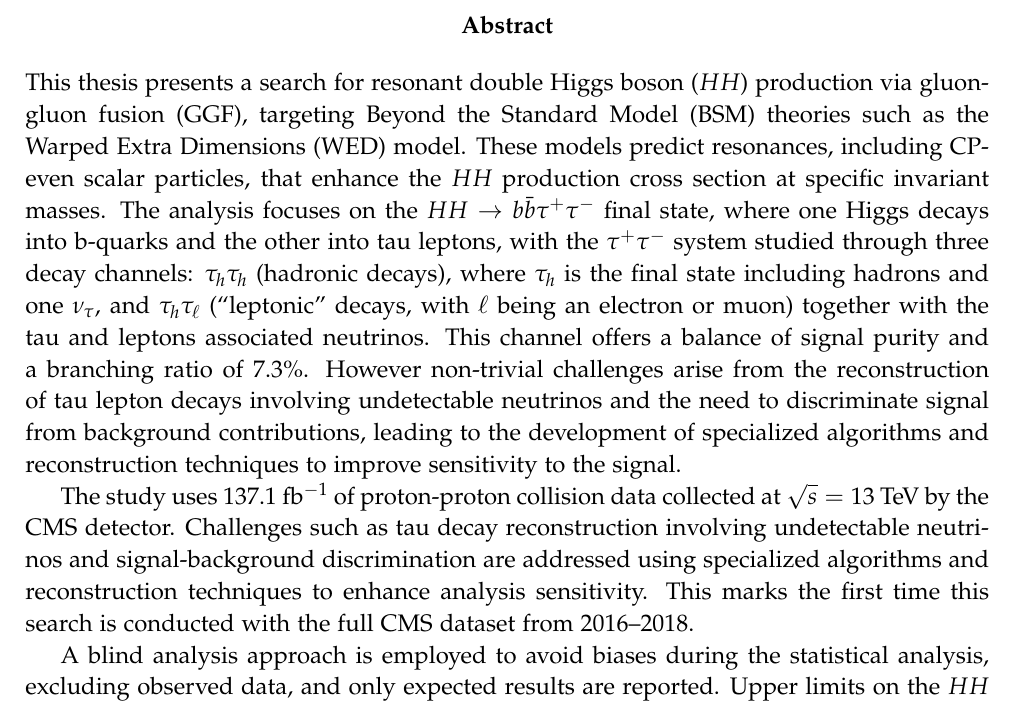
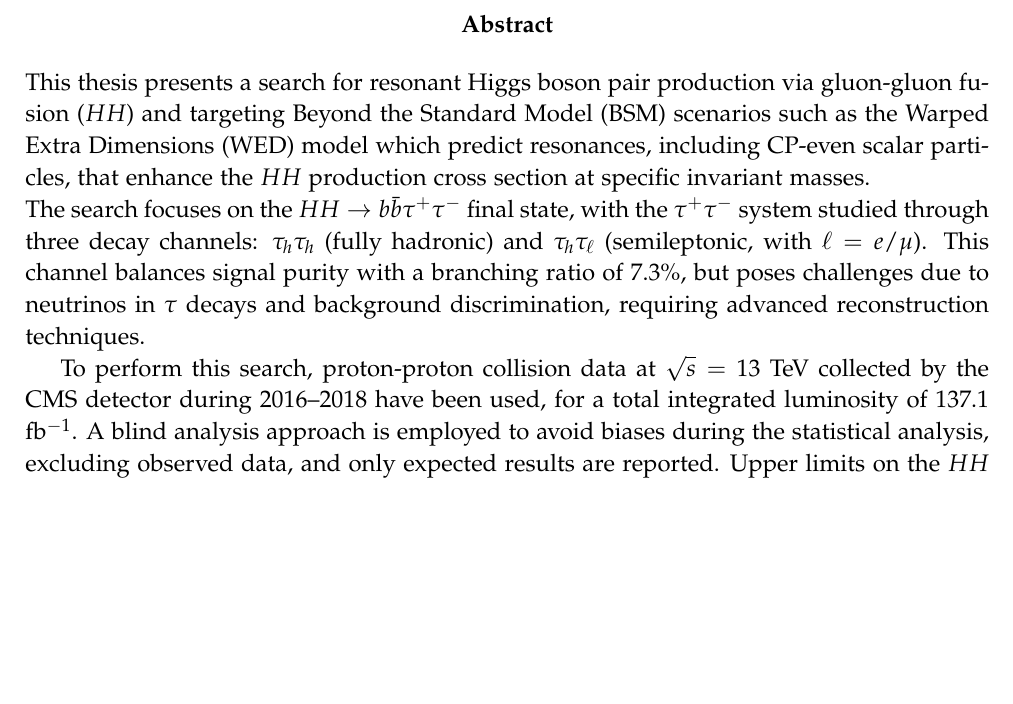
Before and after one commit to valeriadamante/consegna, a LaTeX document (Abstract/main_abstract.tex, which reads Abstract/abstract.tex, Abstract/setup_stuff.tex): part of page 2 of 2, cut so that both start at the same text, the shorter picture padded with empty space. Compiled offline with pdfLaTeX.

Commit message:
redone abstract

```diff
--- a/Abstract/abstract.tex
+++ b/Abstract/abstract.tex
@@ -1,6 +1,6 @@
 \begin{abstract}
-    This thesis presents a search for resonant double Higgs boson ($HH$) production via gluon-gluon fusion (GGF), targeting Beyond the Standard Model (BSM) theories such as the Warped Extra Dimensions (WED) model. These models predict resonances, including CP-even scalar particles, that enhance the $HH$ production cross section at specific invariant masses. The analysis focuses on the $HH \rightarrow b\bar{b}\tau^+\tau^-$ final state, where one Higgs decays into b-quarks and the other into tau leptons, with the $\tau^+\tau^-$ system studied through three decay channels: $\tau_h\tau_h$ (hadronic decays), where $\tau_h$ is the final state including hadrons and one $\nu_\tau$, and $\tau_h\tau_\ell$ (``leptonic'' decays, with $\ell$ being an electron or muon) together with the tau and leptons associated neutrinos. This channel offers a balance of signal purity and a branching ratio of 7.3\%. However non-trivial challenges arise from the reconstruction of tau lepton decays involving undetectable neutrinos and the need to discriminate signal from background contributions, leading to the development of specialized algorithms and reconstruction techniques to improve sensitivity to the signal.
+    This thesis presents a search for resonant Higgs boson pair production via gluon-gluon fusion ($HH$) and targeting Beyond the Standard Model (BSM) scenarios such as the Warped Extra Dimensions (WED) model which predict resonances, including CP-even scalar particles, that enhance the $HH$ production cross section at specific invariant masses. \\
+    The search focuses on the $HH \rightarrow b\bar{b}\tau^+\tau^-$ final state, with the $\tau^+\tau^-$ system studied through three decay channels: $\tau_h\tau_h$ (fully hadronic) and $\tau_h\tau_\ell$ (semileptonic, with $\ell = e/\mu$). This channel balances signal purity with a branching ratio of 7.3\%, but poses challenges due to neutrinos in $\tau$ decays and background discrimination, requiring advanced reconstruction techniques.
 
-    The study uses 137.1 fb$^{-1}$ of proton-proton collision data collected at $\sqrt{s} = 13$ TeV by the CMS detector. Challenges such as tau decay reconstruction involving undetectable neutrinos and signal-background discrimination are addressed using specialized algorithms and reconstruction techniques to enhance analysis sensitivity. This marks the first time this search is conducted with the full CMS dataset from 2016–2018.
-
+    To perform this search, proton-proton collision data at $\sqrt{s} = 13$ TeV collected by the CMS detector during 2016–2018 have been used, for a total integrated luminosity of 137.1 fb$^{-1}$.
     A blind analysis approach is employed to avoid biases during the statistical analysis, excluding observed data, and only expected results are reported. Upper limits on the $HH$ production cross section are set as a function of resonance mass and interpreted within the WED framework, offering new insights into potential BSM physics.
--- a/Abstract/setup_stuff.tex
+++ b/Abstract/setup_stuff.tex
@@ -28,6 +28,7 @@
 \usepackage{graphicx} % Required for inserting images
 \usepackage{pdfpages}
 \usepackage{enumerate}
+\usepackage{comment}
 %\usepackage[top=45mm,bottom=35mm,inner=35mm,outer=25mm]{geometry} # hmarginratio=1:1,
 % \usepackage[top=25mm, bottom=25mm, left=25mm, right=25mm, columnsep=25pt]{geometry} % Document margins
 % \usepackage[top=25mm, bottom=25mm, left=20mm, right=20mm, columnsep=25pt,headsep=1cm,headheight=50.5pt,footskip=2cm]{geometry} % Document margins
@@ -35,7 +36,7 @@
 \usepackage{setspace}
 % \setstretch{1.}
 \usepackage{url}
-\usepackage{comment}
+% \usepackage{comment}
 
 % \renewcommand{\refname}{}
 \usepackage{fancyhdr}
```
Also changed, not shown: Abstract/main_abstract.pdf, Abstract/abstract.tex (3 more changed lines).
